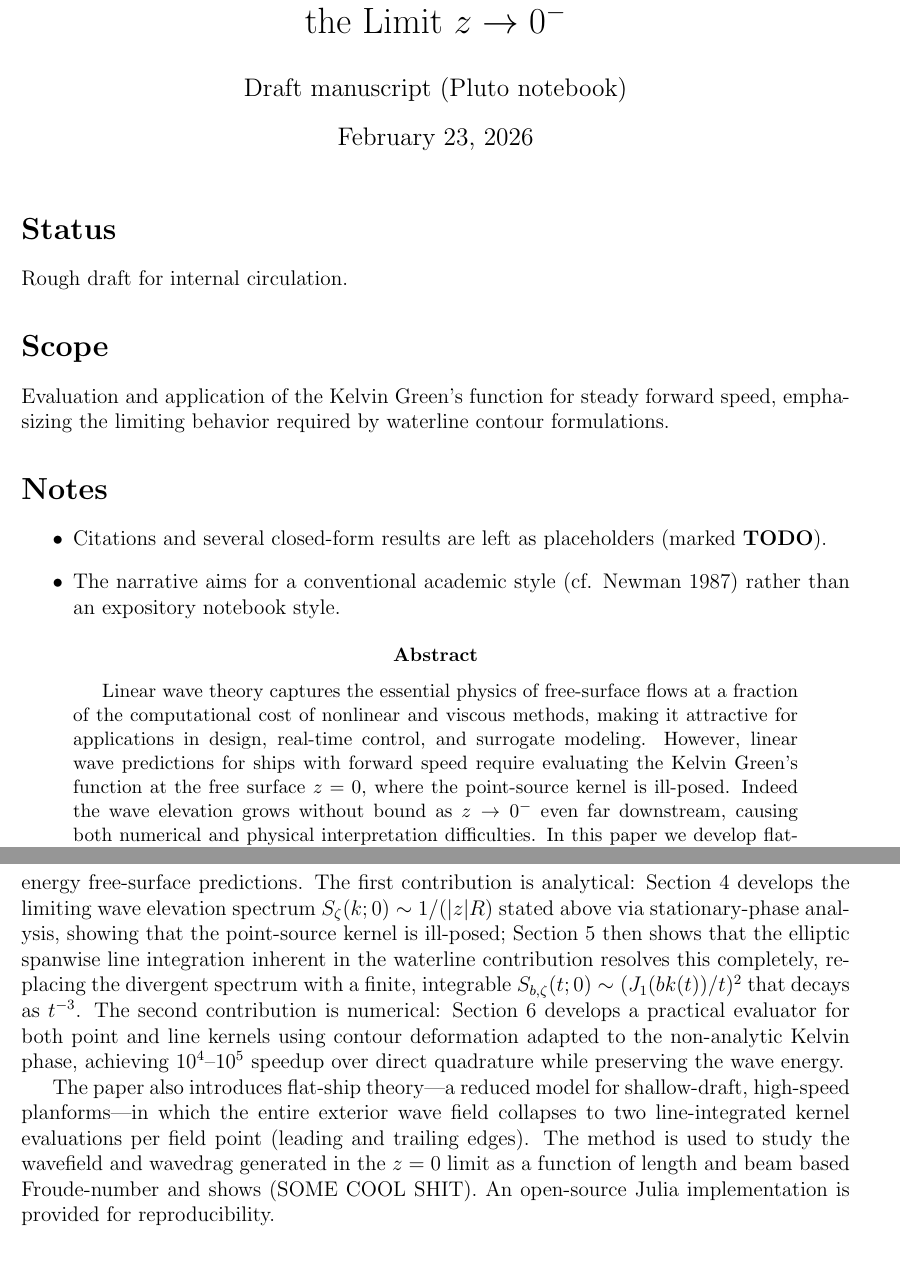
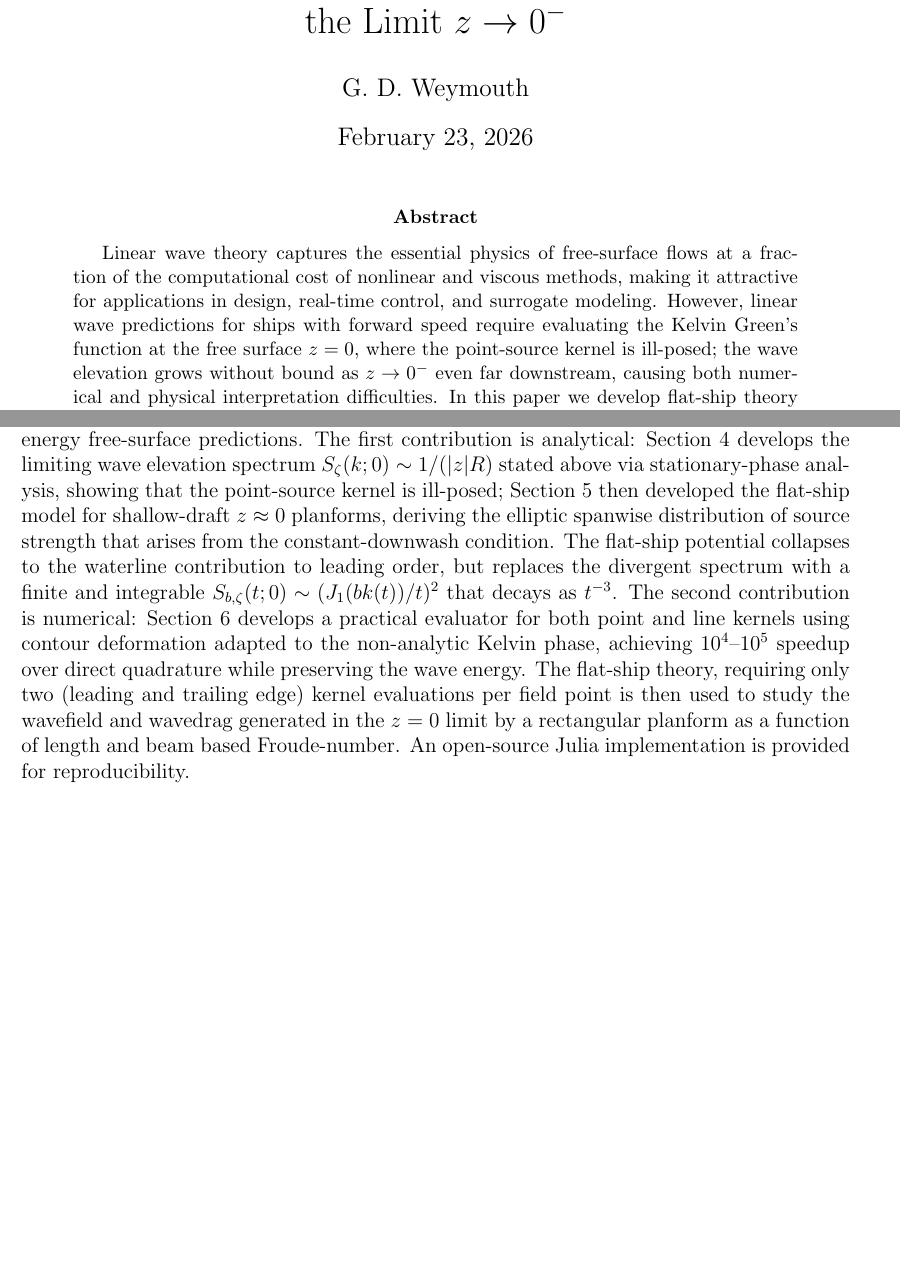
Before and after one commit to weymouth/NeumannKelvin.jl, a LaTeX problem sheet (examples/KelvinGreenWriteup.tex): two parts of pages 1 and 3 of 10 before the commit and two parts of pages 1 and 2 of 10 after it, joined at a grey line, cut so that both start at the same text, the shorter picture padded with empty space. Compiled offline with pdfLaTeX.

Commit message:
Update KelvinGreenWriteup.tex

```diff
--- a/examples/KelvinGreenWriteup.tex
+++ b/examples/KelvinGreenWriteup.tex
@@ -7,27 +7,15 @@
 \geometry{margin=1in}
 
 \title{Wave Predictions Using the Kelvin Green's Function in the Limit $z\to 0^-$}
-\author{Draft manuscript (Pluto notebook)}
+\author{G. D. Weymouth}
 \date{\today}
 
 \begin{document}
 
 \maketitle
 
-\section*{Status}
-Rough draft for internal circulation.
-
-\section*{Scope}
-Evaluation and application of the Kelvin Green's function for steady forward speed, emphasizing the limiting behavior required by waterline contour formulations.
-
-\section*{Notes}
-\begin{itemize}
-    \item Citations and several closed-form results are left as placeholders (marked \textbf{TODO}).
-    \item The narrative aims for a conventional academic style (cf. Newman 1987) rather than an expository notebook style.
-\end{itemize}
-
 \begin{abstract}
-Linear wave theory captures the essential physics of free-surface flows at a fraction of the computational cost of nonlinear and viscous methods, making it attractive for applications in design, real-time control, and surrogate modeling. However, linear wave predictions for ships with forward speed require evaluating the Kelvin Green's function at the free surface $z=0$, where the point-source kernel is ill-posed. Indeed the wave elevation grows without bound as $z\to 0^-$ even far downstream, causing both numerical and physical interpretation difficulties. In this paper we develop flat-ship theory for shallow-draft, high-speed planforms and show, via stationary-phase analysis, that its natural elliptic spanwise line integration acts as a wavenumber low-pass filter that exactly resolves this ill-posedness, yielding a kernel that is finite and differentiable at $z=0$. We then present a fast evaluator for both point and line kernels using contour deformation adapted to the non-analytic Kelvin phase, achieving $10^4$-$10^5$ speedup over direct quadrature while preserving far-wake asymptotics. An open-source Julia implementation is provided.
+Linear wave theory captures the essential physics of free-surface flows at a fraction of the computational cost of nonlinear and viscous methods, making it attractive for applications in design, real-time control, and surrogate modeling. However, linear wave predictions for ships with forward speed require evaluating the Kelvin Green's function at the free surface $z=0$, where the point-source kernel is ill-posed; the wave elevation grows without bound as $z\to 0^-$ even far downstream, causing both numerical and physical interpretation difficulties. In this paper we develop flat-ship theory for shallow-draft, high-speed planforms and show, via stationary-phase analysis, that its natural elliptic spanwise line integration acts as a wavenumber low-pass filter that exactly resolves this ill-posedness, yielding a kernel that is finite and differentiable at $z=0$. We then present a fast evaluator for both point and line kernels using contour deformation adapted to the non-analytic Kelvin phase, achieving $10^4$-$10^5$ speedup over direct quadrature while preserving far-wake asymptotics. An open-source Julia implementation is provided.
 \end{abstract}
 
 \section{Introduction}
@@ -42,9 +30,7 @@ The problem is less severse for submeged bodies, but evaluation of the wavelike
 
 For surface-piercing bodies, the free-surface limit becomes unavoidable. Baar and Price showed that the waterline contour contributes directly to the potential through a line integral that arises when Green's second identity is applied in the fluid domain. This contour term can have a leading-order influence on the wave field, yet its evaluation requires the Green's function precisely at the free surface---the regime where existing representations fail. Alternative formulations have been proposed to circumvent the waterline contribution. The Neumann-Michell approach of Noblesse, Huang, and Yang (2013) replaces the explicit Green's function with an implicit iterative scheme that avoids the contour integral entirely. While this sidesteps the numerical difficulty, it sacrifices the directness and efficiency of an explicit kernel evaluation. The present work retains the classical formulation and addresses the modelling and numerical obstacle directly.
 
-This paper addresses the $z\to 0^-$ limit with an emphasis on obtaining meaningful finite energy free-surface predictions. The first contribution is analytical: Section~4 develops the limiting wave elevation spectrum $S_\zeta(k;0)\sim 1/(|z|R)$ stated above via stationary-phase analysis, showing that the point-source kernel is ill-posed; Section~5 then shows that the elliptic spanwise line integration inherent in the waterline contribution resolves this completely, replacing the divergent spectrum with a finite, integrable $S_{b,\zeta}(t;0)\sim (J_1(bk(t))/t)^2$ that decays as $t^{-3}$. The second contribution is numerical: Section~6 develops a practical evaluator for both point and line kernels using contour deformation adapted to the non-analytic Kelvin phase, achieving $10^4$--$10^5$ speedup over direct quadrature while preserving the wave energy.
-
-The paper also introduces flat-ship theory---a reduced model for shallow-draft, high-speed planforms---in which the entire exterior wave field collapses to two line-integrated kernel evaluations per field point (leading and trailing edges). The method is used to study the wavefield and wavedrag generated in the $z=0$ limit as a function of length and beam based Froude-number and shows (SOME COOL SHIT). An open-source Julia implementation is provided for reproducibility.
+This paper addresses the $z\to 0^-$ limit with an emphasis on obtaining meaningful finite energy free-surface predictions. The first contribution is analytical: Section~4 develops the limiting wave elevation spectrum $S_\zeta(k;0)\sim 1/(|z|R)$ stated above via stationary-phase analysis, showing that the point-source kernel is ill-posed; Section~5 then developed the flat-ship model for shallow-draft $z\approx 0$ planforms, deriving the elliptic spanwise distribution of source strength that arises from the constant-downwash condition. The flat-ship potential collapses to the waterline contribution to leading order, but replaces the divergent spectrum with a finite and integrable $S_{b,\zeta}(t;0)\sim (J_1(bk(t))/t)^2$ that decays as $t^{-3}$. The second contribution is numerical: Section~6 develops a practical evaluator for both point and line kernels using contour deformation adapted to the non-analytic Kelvin phase, achieving $10^4$--$10^5$ speedup over direct quadrature while preserving the wave energy. The flat-ship theory, requiring only two (leading and trailing edge) kernel evaluations per field point is then used to study the wavefield and wavedrag generated in the $z=0$ limit by a rectangular planform as a function of length and beam based Froude-number. An open-source Julia implementation is provided for reproducibility.
 
 \section{Mathematical Formulation of the Kelvin Green's Function}
 
```
